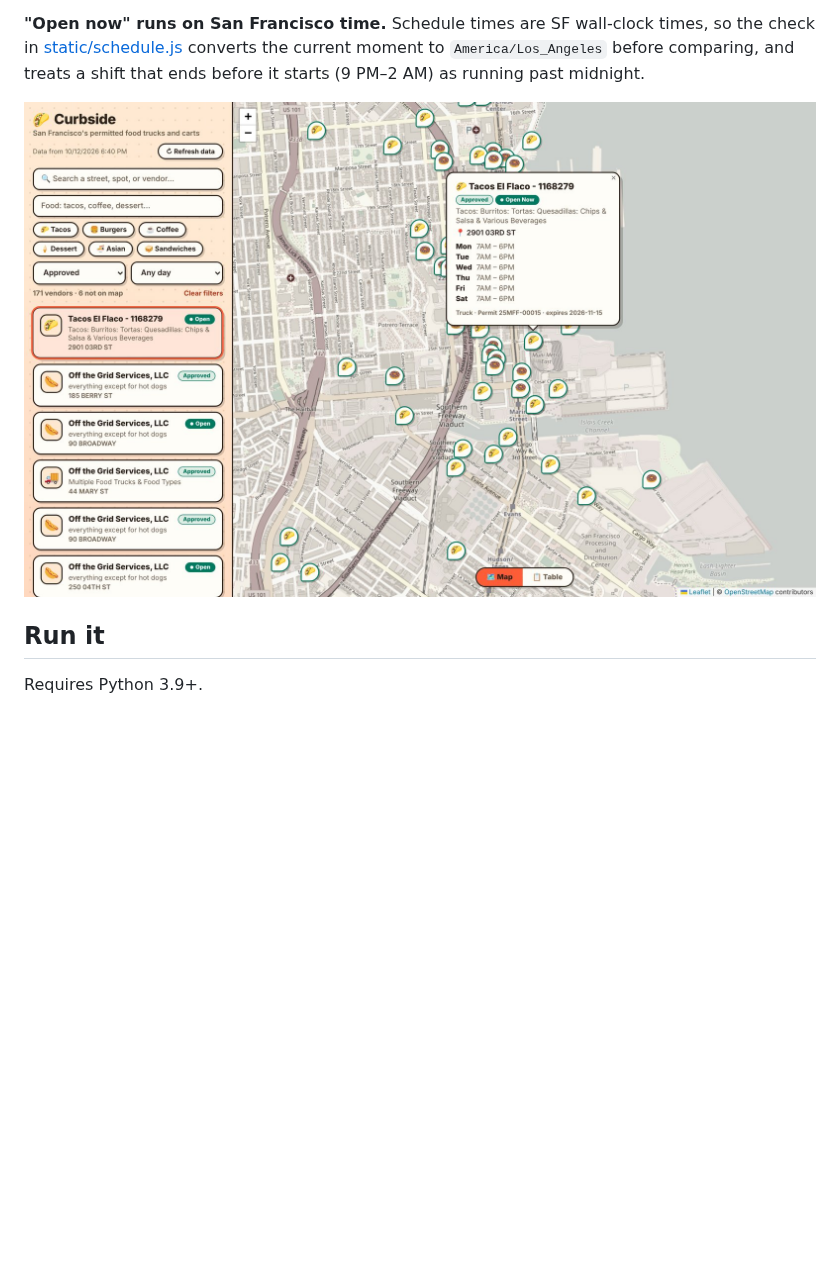
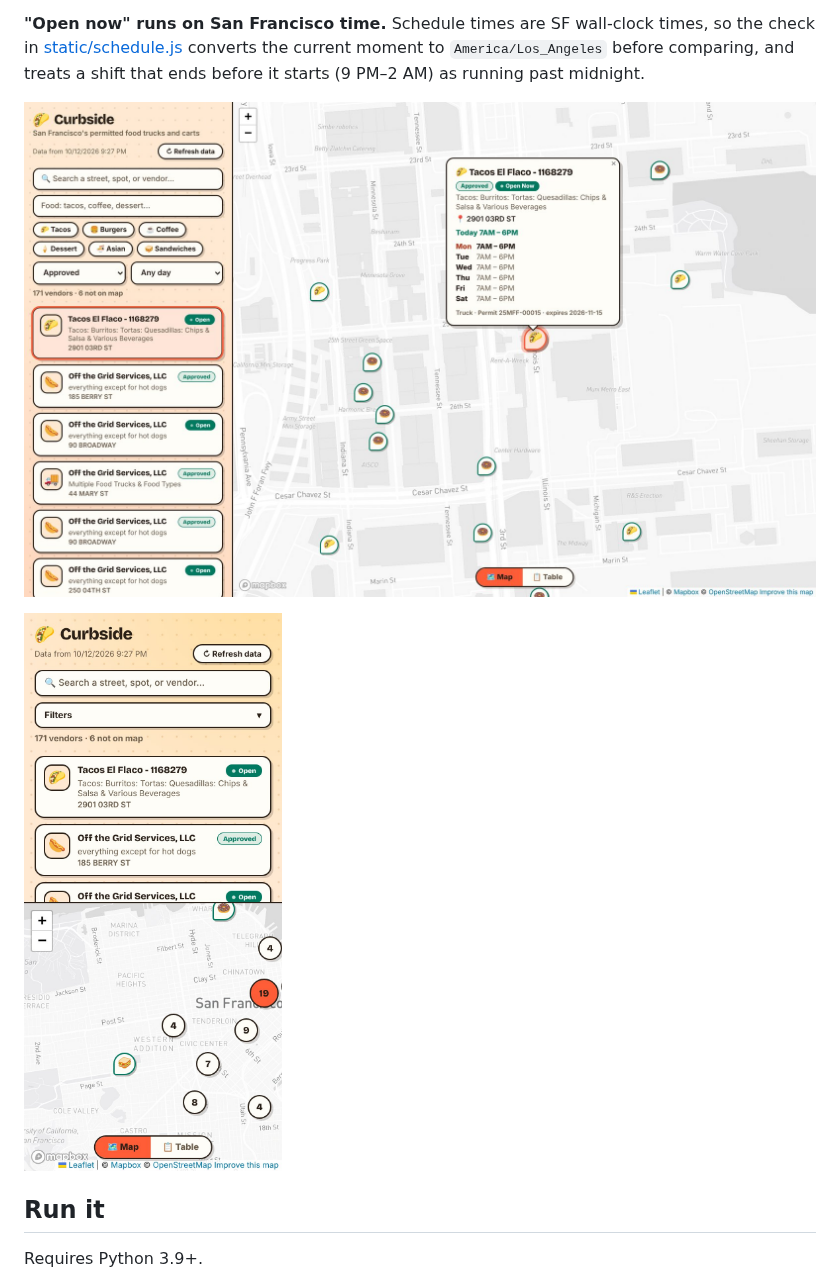
Before and after one commit to banksybanksy/curbside, a Markdown page: README.md, the part around one of its changes. Rendered like a GitHub page; pictures changed too: docs/screenshots/mobile.jpg (added), docs/screenshots/truck-popup.jpg; blank space fills up the shorter version.

```diff
--- a/README.md
+++ b/README.md
@@ -19,6 +19,8 @@ Search by street or vendor, filter by food, permit status and day, or ask which
 **"Open now" runs on San Francisco time.** Schedule times are SF wall-clock times, so the check in [static/schedule.js](static/schedule.js) converts the current moment to `America/Los_Angeles` before comparing, and treats a shift that ends before it starts (9 PM–2 AM) as running past midnight.
 
 ![A truck popup showing its weekly schedule](docs/screenshots/truck-popup.jpg)
+
+<img src="docs/screenshots/mobile.jpg" alt="Curbside on a phone: search, a collapsed Filters button, the vendor list and the clustered map" width="260">
 
 ## Run it
 
```
Also changed, not shown: other parts of README.md (+2 -2 lines), docs/screenshots/map-overview.jpg, 5 other files.
